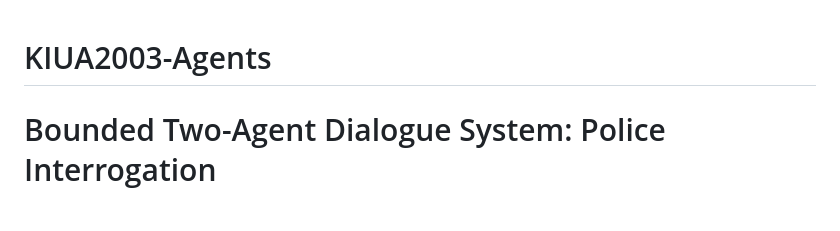
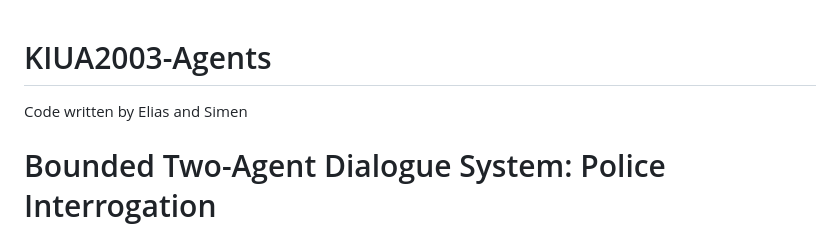
Before and after one commit to elias1328/KIUA2003-Agents, a Markdown page: README.md, the part around the change. GitHub-like rendering.

Commit message:
Update README to include names

```diff
--- a/README.md
+++ b/README.md
@@ -1,5 +1,5 @@
 # KIUA2003-Agents
-
+Code written by Elias and Simen
 # Bounded Two-Agent Dialogue System: Police Interrogation
 
 A bounded multi-agent system where two LLM agents engage in an interrogation under turn, token, and time budgets, followed by automated evaluation using an LLM-as-a-judge.
```
